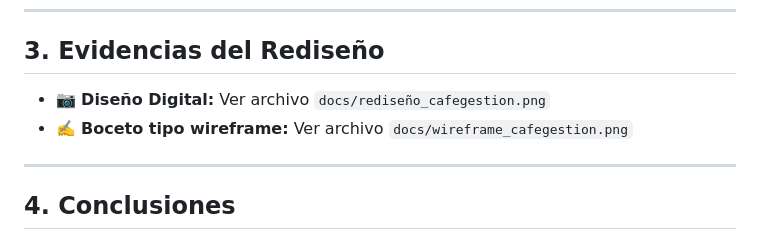
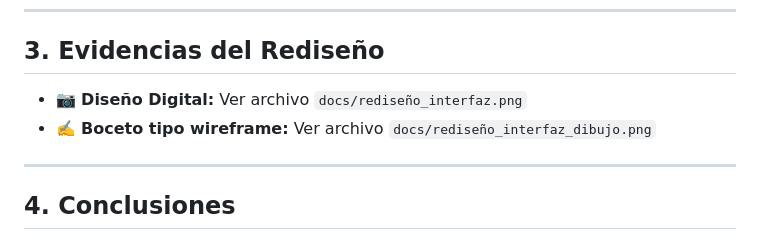
Before and after one commit to luisk9708/Caf-Gesti-n---Sistema-para-Cafeter-as, a Markdown page: docs/evaluacion-interfaz.md, the part around the change. Drawn GitHub-style.

```diff
--- a/docs/evaluacion-interfaz.md
+++ b/docs/evaluacion-interfaz.md
@@ -31,8 +31,8 @@ Evaluar la interfaz de usuario actual del sistema **CaféGestión** y proponer m
 
 ## 3. Evidencias del Rediseño
 
-- 📷 **Diseño Digital:** Ver archivo `docs/rediseño_cafegestion.png`
-- ✍️ **Boceto tipo wireframe:** Ver archivo `docs/wireframe_cafegestion.png`
+- 📷 **Diseño Digital:** Ver archivo `docs/rediseño_interfaz.png`
+- ✍️ **Boceto tipo wireframe:** Ver archivo `docs/rediseño_interfaz_dibujo.png`
 
 ---
 
```
